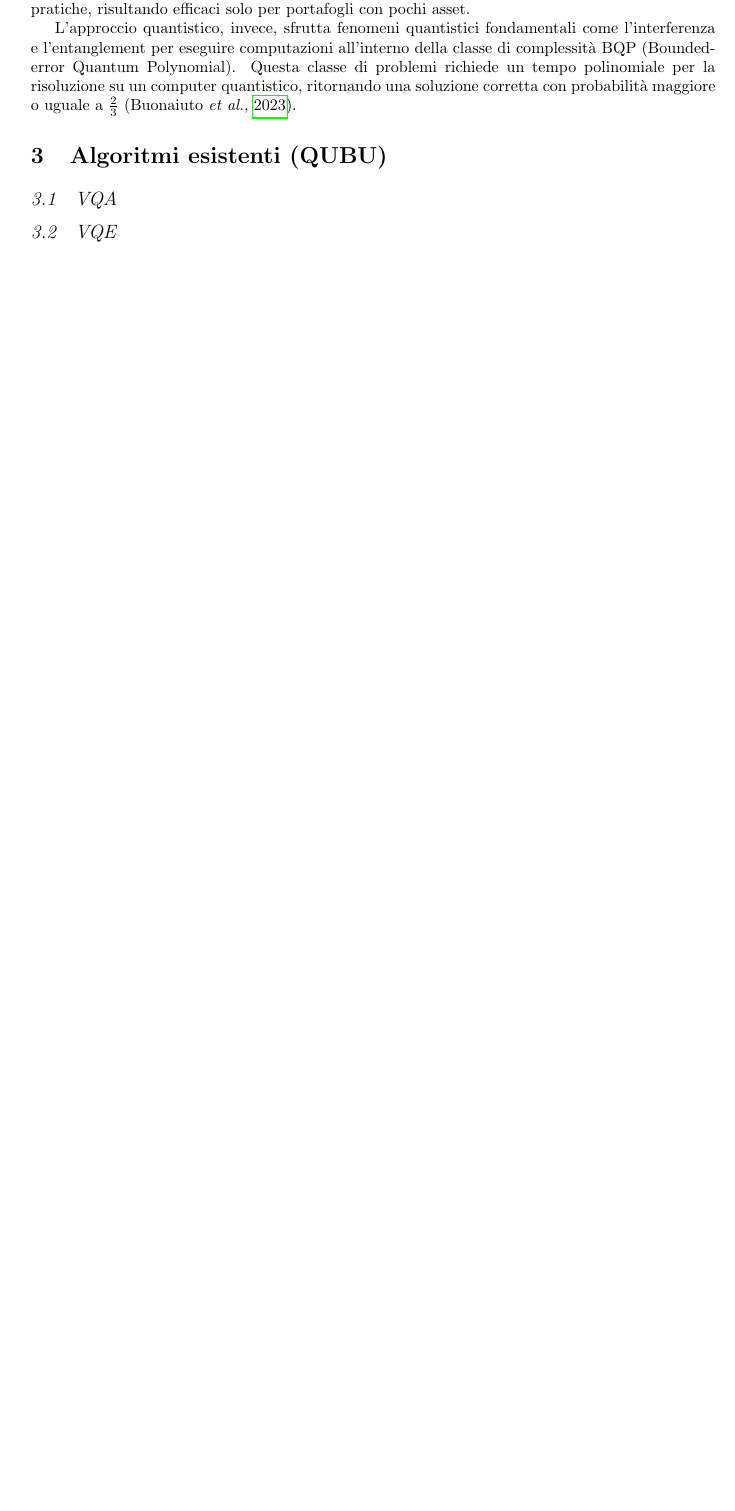
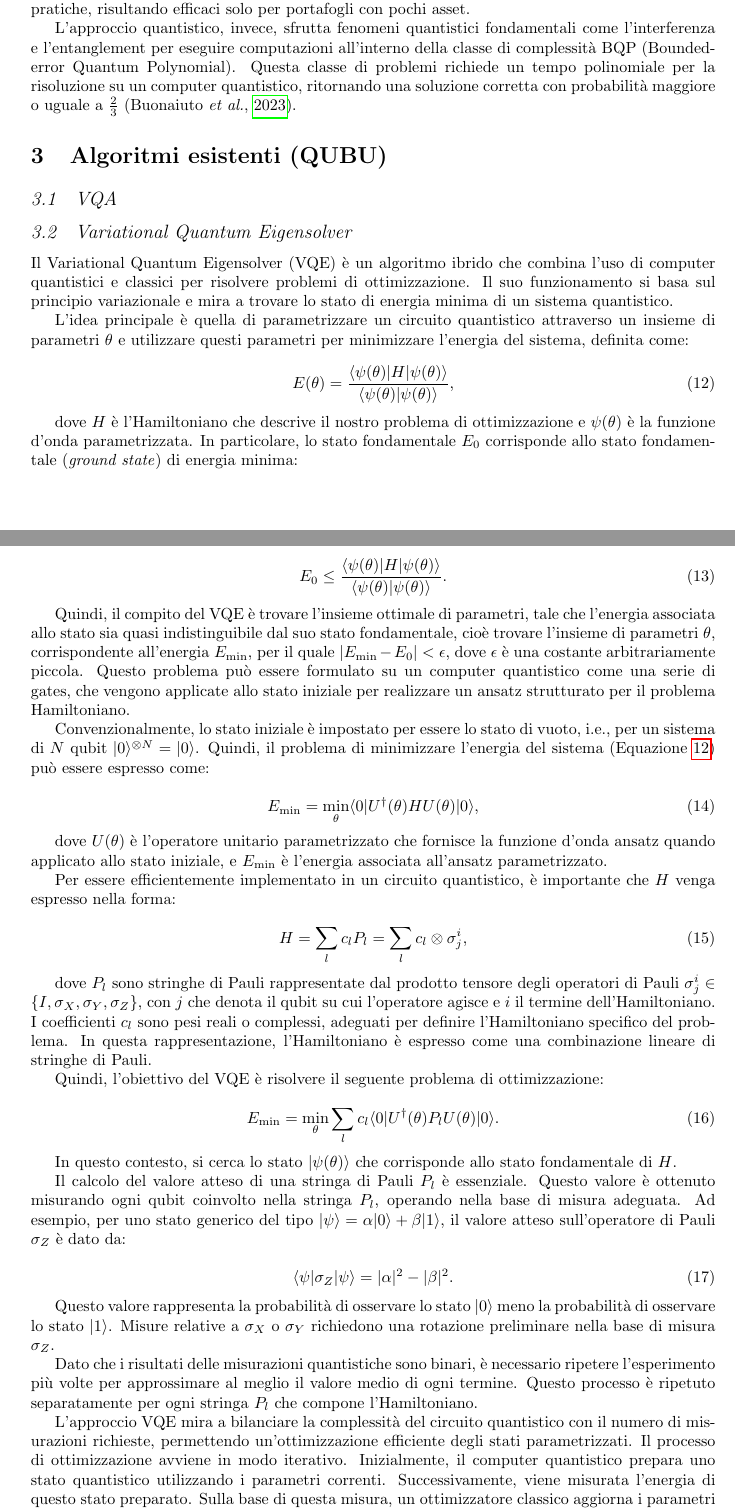
Before and after one commit to merendamattia/quantum-portfolio-optimization, a LaTeX paper (relazione/main.tex, which reads relazione/sections/algoritmi.tex): part of page 3 of 5 before the commit and two parts of pages 3 and 4 of 6 after it, the two joined at a grey line, cut so that both start at the same text, the shorter picture padded with empty space. Compiled offline with pdfLaTeX.

Commit message:
Bozza VQE

```diff
--- a/relazione/sections/algoritmi.tex
+++ b/relazione/sections/algoritmi.tex
@@ -1,4 +1,112 @@
 \section{Algoritmi esistenti (QUBU)}\label{sec:algoritmi}
 
 \subsection{VQA}\label{sec:vqa}
-\subsection{VQE}\label{sec:vqe}
+
+
+
+
+\subsection{Variational Quantum Eigensolver}\label{sec:vqe}
+
+Il Variational Quantum Eigensolver (VQE) è un algoritmo ibrido che combina l'uso di
+computer quantistici e classici per risolvere problemi di ottimizzazione. Il suo
+funzionamento si basa sul principio variazionale e mira a trovare lo stato di energia
+minima di un sistema quantistico.
+
+L'idea principale è quella di parametrizzare un circuito quantistico attraverso un
+insieme di parametri $\theta$ e utilizzare questi parametri per minimizzare l'energia
+del sistema, definita come:
+
+\begin{equation}\label{eqn:energiaSistema}
+    E(\theta) = \frac{
+                    \langle\psi(\theta)|H|\psi(\theta)\rangle
+                }
+                {
+                    \langle\psi(\theta)|\psi(\theta)\rangle
+                },
+\end{equation}
+
+dove $H$ è l'Hamiltoniano che descrive il nostro problema di ottimizzazione e
+$\psi(\theta)$ è la funzione d'onda parametrizzata. In particolare, lo stato
+fondamentale $E_0$ corrisponde allo stato fondamentale (\textit{ground state})
+di energia minima:
+
+\begin{equation}
+    E_0 \le \frac{
+                    \langle\psi(\theta)|H|\psi(\theta)\rangle
+                }
+                {
+                    \langle\psi(\theta)|\psi(\theta)\rangle
+                }.
+\end{equation}
+
+Quindi, il compito del VQE è trovare l'insieme ottimale di parametri, tale che
+l'energia associata allo stato sia quasi indistinguibile dal suo stato fondamentale,
+cioè trovare l'insieme di parametri $\theta$, corrispondente all'energia $E_{\min}$,
+per il quale $|E_{\min} - E_0| < \epsilon$, dove $\epsilon$ è una costante
+arbitrariamente piccola. Questo problema può essere formulato su un computer
+quantistico come una serie di gates, che vengono applicate allo stato iniziale
+per realizzare un ansatz strutturato per il problema Hamiltoniano.
+
+Convenzionalmente, lo stato iniziale è impostato per essere lo stato di vuoto, i.e.,
+per un sistema di $N$ qubit $|0\rangle^{\otimes N} = |0\rangle$.
+Quindi, il problema di minimizzare l'energia del sistema (Equazione~\ref{eqn:energiaSistema})
+può essere espresso come:
+
+\begin{equation}
+    E_{\min} = \min_{\theta} \langle 0|U^{\dagger}(\theta)HU(\theta)|0\rangle,
+\end{equation}
+
+dove $U(\theta)$ è l'operatore unitario parametrizzato che fornisce la funzione
+d'onda ansatz quando applicato allo stato iniziale, e $E_{\min}$ è l'energia
+associata all'ansatz parametrizzato.
+
+Per essere efficientemente implementato in un circuito quantistico, è importante
+che $H$ venga espresso nella forma:
+
+\begin{equation}
+    H = \sum_{l} c_l P_l = \sum_{l} c_l \otimes \sigma_j^i,
+\end{equation}
+
+dove \(P_l\) sono stringhe di Pauli rappresentate dal prodotto tensore degli
+operatori di Pauli \(\sigma_j^i \in \{I, \sigma_X, \sigma_Y, \sigma_Z\}\),
+con \(j\) che denota il qubit su cui l'operatore agisce e \(i\) il termine
+dell'Hamiltoniano. I coefficienti \(c_l\) sono pesi reali o complessi,
+adeguati per definire l'Hamiltoniano specifico del problema. In questa
+rappresentazione, l'Hamiltoniano è espresso come una combinazione lineare
+di stringhe di Pauli.
+
+Quindi, l'obiettivo del VQE è risolvere il seguente problema di ottimizzazione:
+
+\begin{equation}
+    E_{\text{min}} = \min_\theta \sum_{l} c_l \langle 0 | U^\dagger(\theta) P_l U(\theta) | 0 \rangle.
+\end{equation}
+
+In questo contesto, si cerca lo stato \(|\psi(\theta)\rangle\) che corrisponde
+allo stato fondamentale di \(H\).
+
+Il calcolo del valore atteso di una stringa di Pauli \(P_l\) è essenziale.
+Questo valore è ottenuto misurando ogni qubit coinvolto nella stringa \(P_l\),
+operando nella base di misura adeguata. Ad esempio, per uno stato generico del
+tipo \(|\psi\rangle = \alpha |0\rangle + \beta |1\rangle\), il valore atteso
+sull'operatore di Pauli \(\sigma_Z\) è dato da:
+
+\begin{equation}
+    \langle \psi | \sigma_Z | \psi \rangle = |\alpha|^2 - |\beta|^2.
+\end{equation}
+
+Questo valore rappresenta la probabilità di osservare lo stato \(|0\rangle\) meno
+la probabilità di osservare lo stato \(|1\rangle\). Misure relative a \(\sigma_X\)
+o \(\sigma_Y\) richiedono una rotazione preliminare nella base di misura \(\sigma_Z\).
+
+Dato che i risultati delle misurazioni quantistiche sono binari, è necessario
+ripetere l'esperimento più volte per approssimare al meglio il valore medio
+di ogni termine. Questo processo è ripetuto separatamente per ogni stringa
+\(P_l\) che compone l'Hamiltoniano.
+
+L'approccio VQE mira a bilanciare la complessità del circuito quantistico con il
+numero di misurazioni richieste, permettendo un'ottimizzazione efficiente degli
+stati parametrizzati. Il processo di ottimizzazione avviene in modo iterativo.
+Inizialmente, il computer quantistico prepara uno stato quantistico utilizzando
+i parametri correnti. Successivamente, viene misurata l'energia di questo stato
+preparato. Sulla base di questa misura, un ottimizzatore classico aggiorna i
+parametri nel tentativo di minimizzare l'energia del sistema. Questo ciclo di
```
Also changed, not shown: relazione/sections/intro.tex (+3 -3 lines), relazione/images/Table_I.jpg (deleted), relazione/images/vqe.png (added), relazione/sections/algoritmi.tex (18 more changed lines).
